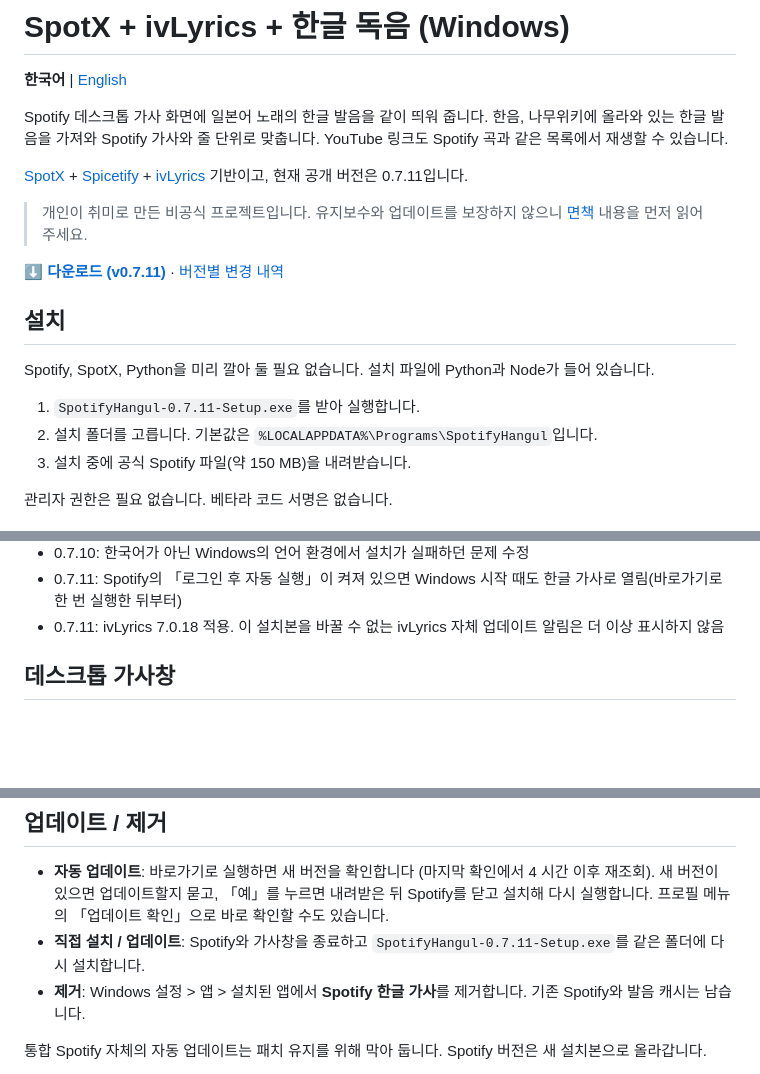
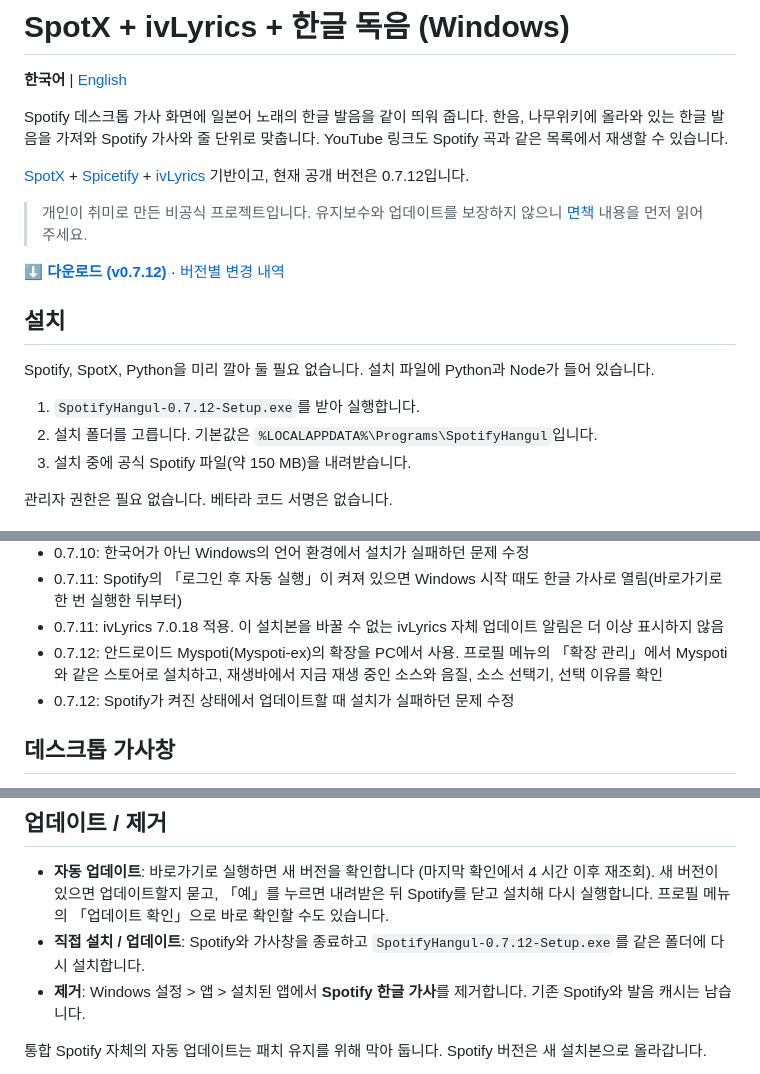
Before and after one commit to ForUltraplayer/SPOTIFY_PC, a Markdown page: README.md, 3 parts joined by grey strips. GitHub-like rendering; folded sections open; blank space fills up the shorter version.

Commit message:
Point the READMEs at 0.7.12
Co-Authored-By: Claude Opus 5.5 <noreply@anthropic.com>

```diff
--- a/README.md
+++ b/README.md
@@ -4,17 +4,17 @@
 
 Spotify 데스크톱 가사 화면에 일본어 노래의 한글 발음을 같이 띄워 줍니다. 한음, 나무위키에 올라와 있는 한글 발음을 가져와 Spotify 가사와 줄 단위로 맞춥니다. YouTube 링크도 Spotify 곡과 같은 목록에서 재생할 수 있습니다.
 
-[SpotX](https://github.com/SpotX-Official/SpotX) + [Spicetify](https://github.com/spicetify/cli) + [ivLyrics](https://github.com/ivLis-Studio/ivLyrics) 기반이고, 현재 공개 버전은 0.7.11입니다.
+[SpotX](https://github.com/SpotX-Official/SpotX) + [Spicetify](https://github.com/spicetify/cli) + [ivLyrics](https://github.com/ivLis-Studio/ivLyrics) 기반이고, 현재 공개 버전은 0.7.12입니다.
 
 > 개인이 취미로 만든 비공식 프로젝트입니다. 유지보수와 업데이트를 보장하지 않으니 [면책](#면책) 내용을 먼저 읽어 주세요.
 
-**[⬇ 다운로드 (v0.7.11)](https://github.com/ForUltraplayer/SPOTIFY_PC/releases/tag/v0.7.11)** · [버전별 변경 내역](https://github.com/ForUltraplayer/SPOTIFY_PC/releases)
+**[⬇ 다운로드 (v0.7.12)](https://github.com/ForUltraplayer/SPOTIFY_PC/releases/tag/v0.7.12)** · [버전별 변경 내역](https://github.com/ForUltraplayer/SPOTIFY_PC/releases)
 
 ## 설치
 
 Spotify, SpotX, Python을 미리 깔아 둘 필요 없습니다. 설치 파일에 Python과 Node가 들어 있습니다.
 
-1. `SpotifyHangul-0.7.11-Setup.exe`를 받아 실행합니다.
+1. `SpotifyHangul-0.7.12-Setup.exe`를 받아 실행합니다.
 2. 설치 폴더를 고릅니다. 기본값은 `%LOCALAPPDATA%\Programs\SpotifyHangul`입니다.
 3. 설치 중에 공식 Spotify 파일(약 150 MB)을 내려받습니다.
 
@@ -77,6 +77,8 @@ Spotify, SpotX, Python을 미리 깔아 둘 필요 없습니다. 설치 파일
 - 0.7.10: 한국어가 아닌 Windows의 언어 환경에서 설치가 실패하던 문제 수정
 - 0.7.11: Spotify의 「로그인 후 자동 실행」이 켜져 있으면 Windows 시작 때도 한글 가사로 열림(바로가기로 한 번 실행한 뒤부터)
 - 0.7.11: ivLyrics 7.0.18 적용. 이 설치본을 바꿀 수 없는 ivLyrics 자체 업데이트 알림은 더 이상 표시하지 않음
+- 0.7.12: 안드로이드 Myspoti(Myspoti-ex)의 확장을 PC에서 사용. 프로필 메뉴의 「확장 관리」에서 Myspoti와 같은 스토어로 설치하고, 재생바에서 지금 재생 중인 소스와 음질, 소스 선택기, 선택 이유를 확인
+- 0.7.12: Spotify가 켜진 상태에서 업데이트할 때 설치가 실패하던 문제 수정
 
 </details>
 
@@ -89,7 +91,7 @@ Spotify, SpotX, Python을 미리 깔아 둘 필요 없습니다. 설치 파일
 ## 업데이트 / 제거
 
 - **자동 업데이트**: 바로가기로 실행하면 새 버전을 확인합니다 (마지막 확인에서 4 시간 이후 재조회). 새 버전이 있으면 업데이트할지 묻고, 「예」를 누르면 내려받은 뒤 Spotify를 닫고 설치해 다시 실행합니다. 프로필 메뉴의 「업데이트 확인」으로 바로 확인할 수도 있습니다.
-- **직접 설치 / 업데이트**: Spotify와 가사창을 종료하고 `SpotifyHangul-0.7.11-Setup.exe`를 같은 폴더에 다시 설치합니다.
+- **직접 설치 / 업데이트**: Spotify와 가사창을 종료하고 `SpotifyHangul-0.7.12-Setup.exe`를 같은 폴더에 다시 설치합니다.
 - **제거**: Windows 설정 > 앱 > 설치된 앱에서 **Spotify 한글 가사**를 제거합니다. 기존 Spotify와 발음 캐시는 남습니다.
 
 통합 Spotify 자체의 자동 업데이트는 패치 유지를 위해 막아 둡니다. Spotify 버전은 새 설치본으로 올라갑니다.
```
Also changed, not shown: README.en.md (+6 -4 lines).
